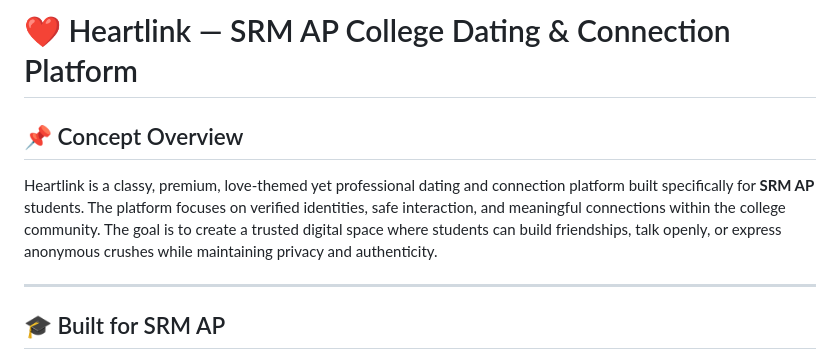
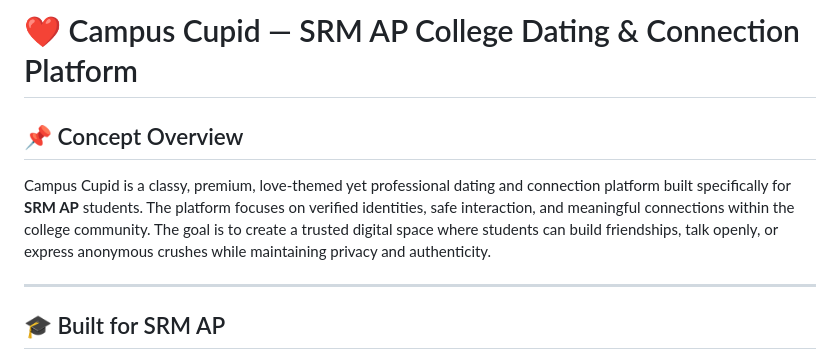
Before and after one commit to Yash-programs16/CODE-FOR-CONNECTION., a Markdown page: README.md, the part around the change. GitHub-like rendering.

```diff
--- a/README.md
+++ b/README.md
@@ -1,8 +1,8 @@
-# ❤️ Heartlink — SRM AP College Dating & Connection Platform
+# ❤️ Campus Cupid — SRM AP College Dating & Connection Platform
 
 ## 📌 Concept Overview
 
-Heartlink is a classy, premium, love-themed yet professional dating and connection platform built specifically for **SRM AP** students. The platform focuses on verified identities, safe interaction, and meaningful connections within the college community. The goal is to create a trusted digital space where students can build friendships, talk openly, or express anonymous crushes while maintaining privacy and authenticity.
+Campus Cupid is a classy, premium, love-themed yet professional dating and connection platform built specifically for **SRM AP** students. The platform focuses on verified identities, safe interaction, and meaningful connections within the college community. The goal is to create a trusted digital space where students can build friendships, talk openly, or express anonymous crushes while maintaining privacy and authenticity.
 
 ---
 
```
